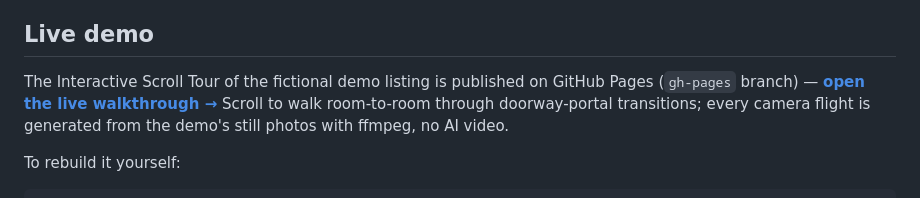
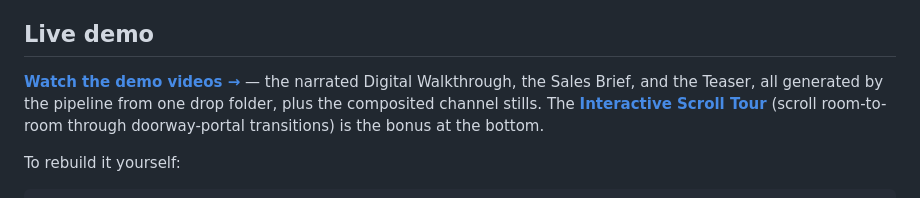
Before and after one commit to BuildThingsThatBuildthings/content-foundry, a Markdown page: README.md, the part around the change. Drawn GitHub-style.

Commit message:
README: demo link leads with the videos

````diff
--- a/README.md
+++ b/README.md
@@ -109,10 +109,10 @@ The line between them is the product.
 
 ## Live demo
 
-The Interactive Scroll Tour of the fictional demo listing is published on GitHub Pages
-(`gh-pages` branch) — **[open the live walkthrough →](https://buildthingsthatbuildthings.github.io/content-foundry/)**
-Scroll to walk room-to-room through doorway-portal transitions; every camera flight is generated
-from the demo's still photos with ffmpeg, no AI video.
+**[Watch the demo videos →](https://buildthingsthatbuildthings.github.io/content-foundry/)** —
+the narrated Digital Walkthrough, the Sales Brief, and the Teaser, all generated by the pipeline
+from one drop folder, plus the composited channel stills. The **[Interactive Scroll Tour](https://buildthingsthatbuildthings.github.io/content-foundry/tour/)**
+(scroll room-to-room through doorway-portal transitions) is the bonus at the bottom.
 
 To rebuild it yourself:
 ```bash
````
